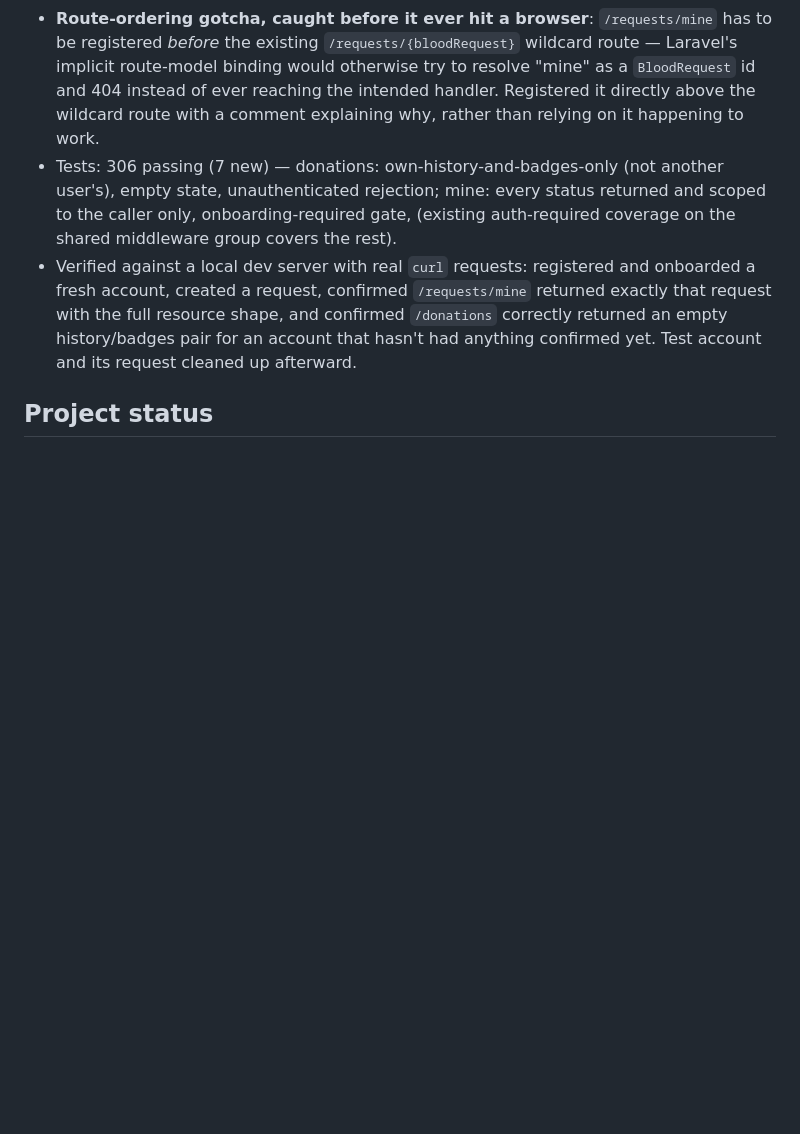
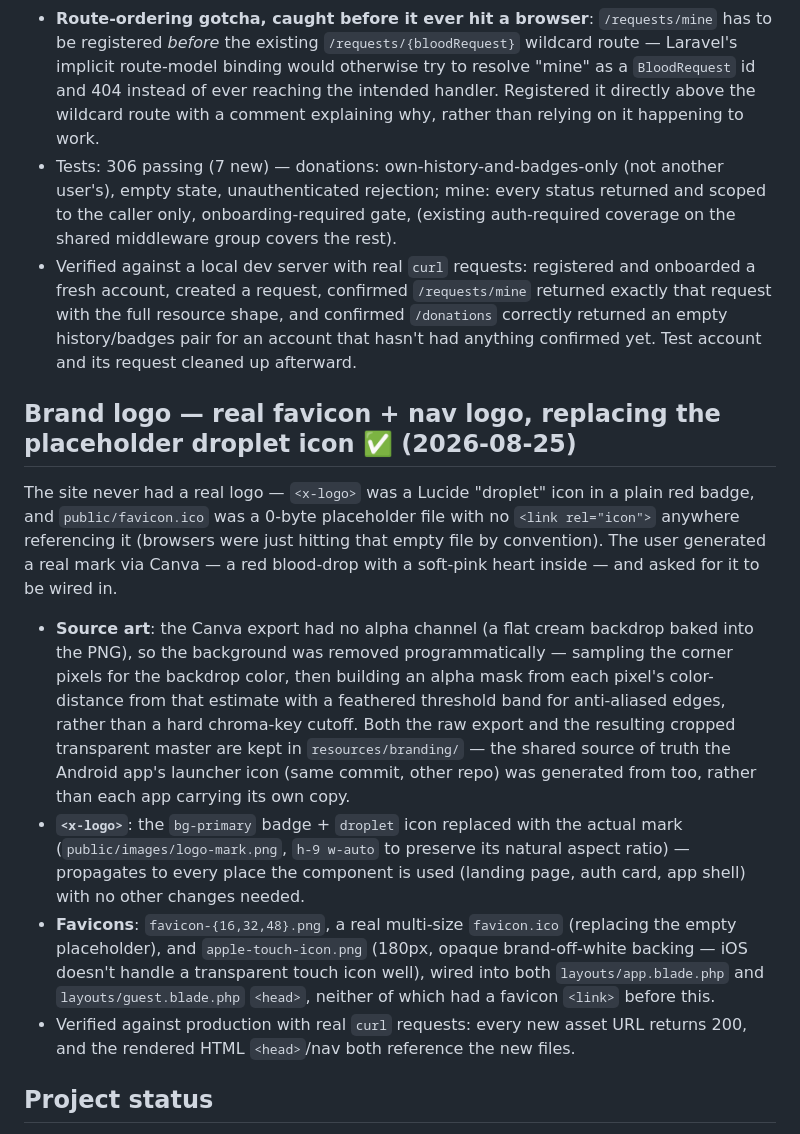
Before and after one commit to salman1237/blood-connect-ju-laravel, a Markdown page: .claude-progress.md, the part around one of its changes. Rendered like a GitHub page; blank space fills up the shorter version.

Commit message:
Document the brand logo / favicon phase

```diff
--- a/.claude-progress.md
+++ b/.claude-progress.md
@@ -379,5 +379,14 @@ Backend half of the Android app's next phase — see [blood-connect-ju-android's
 - Tests: 306 passing (7 new) — donations: own-history-and-badges-only (not another user's), empty state, unauthenticated rejection; mine: every status returned and scoped to the caller only, onboarding-required gate, (existing auth-required coverage on the shared middleware group covers the rest).
 - Verified against a local dev server with real `curl` requests: registered and onboarded a fresh account, created a request, confirmed `/requests/mine` returned exactly that request with the full resource shape, and confirmed `/donations` correctly returned an empty history/badges pair for an account that hasn't had anything confirmed yet. Test account and its request cleaned up afterward.
 
+## Brand logo — real favicon + nav logo, replacing the placeholder droplet icon ✅ (2026-08-25)
+
+The site never had a real logo — `<x-logo>` was a Lucide "droplet" icon in a plain red badge, and `public/favicon.ico` was a 0-byte placeholder file with no `<link rel="icon">` anywhere referencing it (browsers were just hitting that empty file by convention). The user generated a real mark via Canva — a red blood-drop with a soft-pink heart inside — and asked for it to be wired in.
+
+- **Source art**: the Canva export had no alpha channel (a flat cream backdrop baked into the PNG), so the background was removed programmatically — sampling the corner pixels for the backdrop color, then building an alpha mask from each pixel's color-distance from that estimate with a feathered threshold band for anti-aliased edges, rather than a hard chroma-key cutoff. Both the raw export and the resulting cropped transparent master are kept in `resources/branding/` — the shared source of truth the Android app's launcher icon (same commit, other repo) was generated from too, rather than each app carrying its own copy.
+- **`<x-logo>`**: the `bg-primary` badge + `droplet` icon replaced with the actual mark (`public/images/logo-mark.png`, `h-9 w-auto` to preserve its natural aspect ratio) — propagates to every place the component is used (landing page, auth card, app shell) with no other changes needed.
+- **Favicons**: `favicon-{16,32,48}.png`, a real multi-size `favicon.ico` (replacing the empty placeholder), and `apple-touch-icon.png` (180px, opaque brand-off-white backing — iOS doesn't handle a transparent touch icon well), wired into both `layouts/app.blade.php` and `layouts/guest.blade.php` `<head>`, neither of which had a favicon `<link>` before this.
+- Verified against production with real `curl` requests: every new asset URL returns 200, and the rendered HTML `<head>`/nav both reference the new files.
+
 ## Project status
 
```
Also changed, not shown: other parts of .claude-progress.md (+1 -1 lines).
